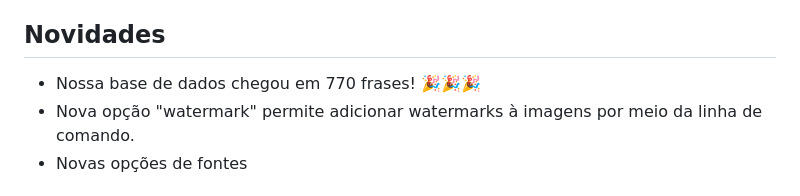
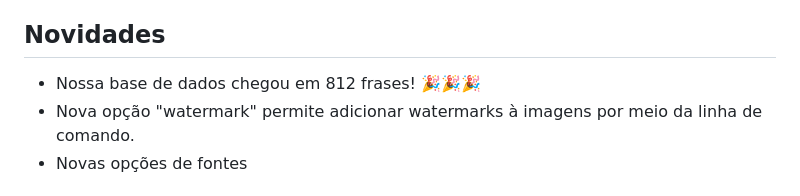
Before and after one commit to joaopedrolourencoaffonso/quotes_bot, a Markdown page: README.md, the part around the change. Rendered like a GitHub page.

Commit message:
812 frases!

```diff
--- a/README.md
+++ b/README.md
@@ -6,7 +6,7 @@ Um bot do telegram para dividir sabedoria com o mundo! Para ver os resultados, b
 
 ## Novidades
 
-- Nossa base de dados chegou em 770 frases! 🎉🎉🎉
+- Nossa base de dados chegou em 812 frases! 🎉🎉🎉
 - Nova opção "watermark" permite adicionar watermarks à imagens por meio da linha de comando.
 - Novas opções de fontes
 
```
